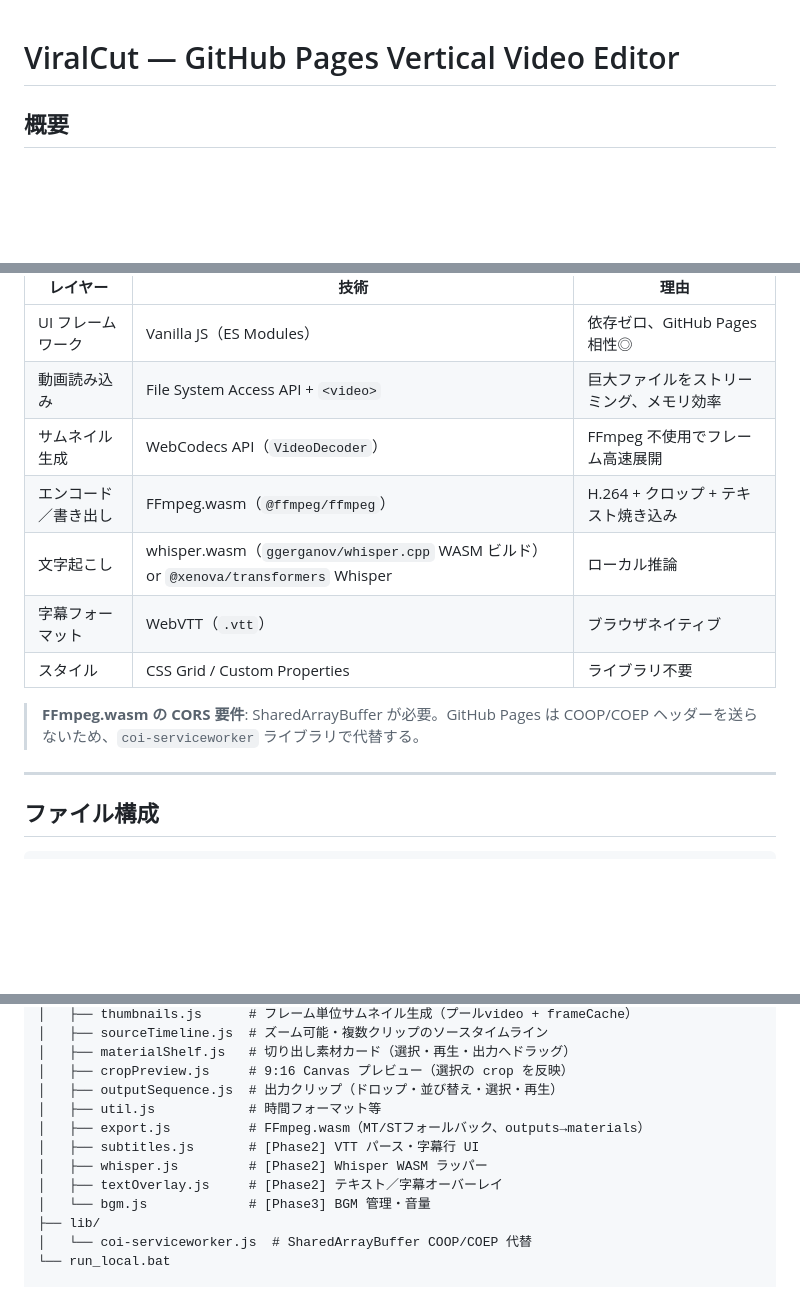
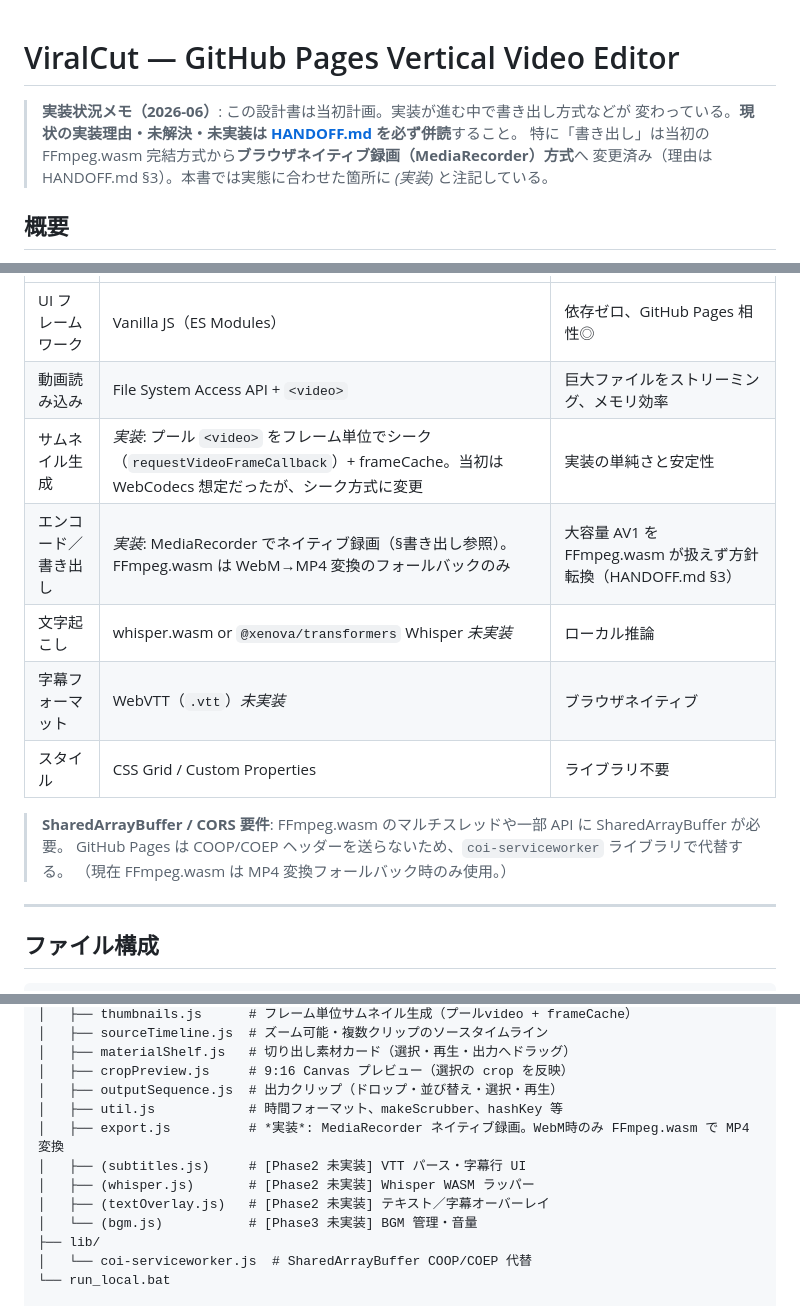
Before and after one commit to tomosud/video_edit, a Markdown page: DESIGN.md, 3 parts joined by grey strips. GitHub-like rendering; blank space fills up the shorter version.

```diff
--- a/DESIGN.md
+++ b/DESIGN.md
@@ -1,4 +1,9 @@
 # ViralCut — GitHub Pages Vertical Video Editor
+
+> **実装状況メモ（2026-06）**: この設計書は当初計画。実装が進む中で書き出し方式などが
+> 変わっている。**現状の実装理由・未解決・未実装は [HANDOFF.md](HANDOFF.md) を必ず併読**すること。
+> 特に「書き出し」は当初の FFmpeg.wasm 完結方式から**ブラウザネイティブ録画（MediaRecorder）方式**へ
+> 変更済み（理由は HANDOFF.md §3）。本書では実態に合わせた箇所に *(実装)* と注記している。
 
 ## 概要
 
@@ -105,13 +110,15 @@ FFmpeg.wasm でエンコード → MP4 ダウンロード
 |---|---|---|
 | UI フレームワーク | Vanilla JS（ES Modules） | 依存ゼロ、GitHub Pages 相性◎ |
 | 動画読み込み | File System Access API + `<video>` | 巨大ファイルをストリーミング、メモリ効率 |
-| サムネイル生成 | WebCodecs API（`VideoDecoder`） | FFmpeg 不使用でフレーム高速展開 |
-| エンコード／書き出し | FFmpeg.wasm（`@ffmpeg/ffmpeg`） | H.264 + クロップ + テキスト焼き込み |
-| 文字起こし | whisper.wasm（`ggerganov/whisper.cpp` WASM ビルド） or `@xenova/transformers` Whisper | ローカル推論 |
-| 字幕フォーマット | WebVTT（`.vtt`） | ブラウザネイティブ |
+| サムネイル生成 | *実装*: プール `<video>` をフレーム単位でシーク（`requestVideoFrameCallback`）+ frameCache。当初は WebCodecs 想定だったが、シーク方式に変更 | 実装の単純さと安定性 |
+| エンコード／書き出し | *実装*: MediaRecorder でネイティブ録画（§書き出し参照）。FFmpeg.wasm は WebM→MP4 変換のフォールバックのみ | 大容量 AV1 を FFmpeg.wasm が扱えず方針転換（HANDOFF.md §3） |
+| 文字起こし | whisper.wasm or `@xenova/transformers` Whisper *未実装* | ローカル推論 |
+| 字幕フォーマット | WebVTT（`.vtt`）*未実装* | ブラウザネイティブ |
 | スタイル | CSS Grid / Custom Properties | ライブラリ不要 |
 
-> **FFmpeg.wasm の CORS 要件**: SharedArrayBuffer が必要。GitHub Pages は COOP/COEP ヘッダーを送らないため、`coi-serviceworker` ライブラリで代替する。
+> **SharedArrayBuffer / CORS 要件**: FFmpeg.wasm のマルチスレッドや一部 API に SharedArrayBuffer が必要。
+> GitHub Pages は COOP/COEP ヘッダーを送らないため、`coi-serviceworker` ライブラリで代替する。
+> （現在 FFmpeg.wasm は MP4 変換フォールバック時のみ使用。）
 
 ---
 
@@ -134,12 +141,12 @@ video_edit/
 │   ├── materialShelf.js   # 切り出し素材カード（選択・再生・出力へドラッグ）
 │   ├── cropPreview.js     # 9:16 Canvas プレビュー（選択の crop を反映）
 │   ├── outputSequence.js  # 出力クリップ（ドロップ・並び替え・選択・再生）
-│   ├── util.js            # 時間フォーマット等
-│   ├── export.js          # FFmpeg.wasm（MT/STフォールバック、outputs→materials）
-│   ├── subtitles.js       # [Phase2] VTT パース・字幕行 UI
-│   ├── whisper.js         # [Phase2] Whisper WASM ラッパー
-│   ├── textOverlay.js     # [Phase2] テキスト／字幕オーバーレイ
-│   └── bgm.js             # [Phase3] BGM 管理・音量
+│   ├── util.js            # 時間フォーマット、makeScrubber、hashKey 等
+│   ├── export.js          # *実装*: MediaRecorder ネイティブ録画。WebM時のみ FFmpeg.wasm で MP4 変換
+│   ├── (subtitles.js)     # [Phase2 未実装] VTT パース・字幕行 UI
+│   ├── (whisper.js)       # [Phase2 未実装] Whisper WASM ラッパー
+│   ├── (textOverlay.js)   # [Phase2 未実装] テキスト／字幕オーバーレイ
+│   └── (bgm.js)           # [Phase3 未実装] BGM 管理・音量
 ├── lib/
 │   └── coi-serviceworker.js  # SharedArrayBuffer COOP/COEP 代替
 └── run_local.bat
```
Also changed, not shown: other parts of DESIGN.md (+37 -39 lines), HANDOFF.md (added, +173 -0 lines).
